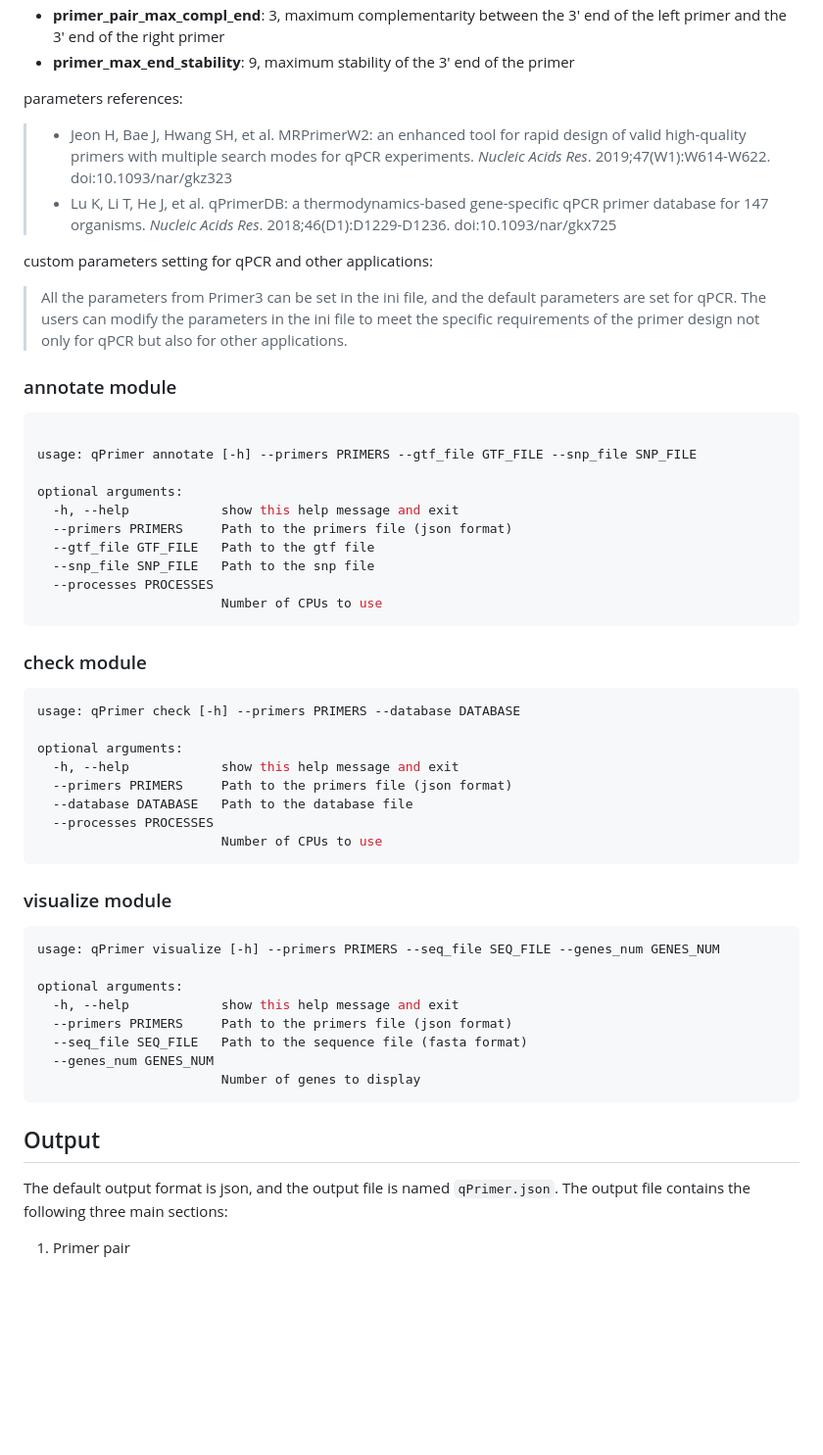
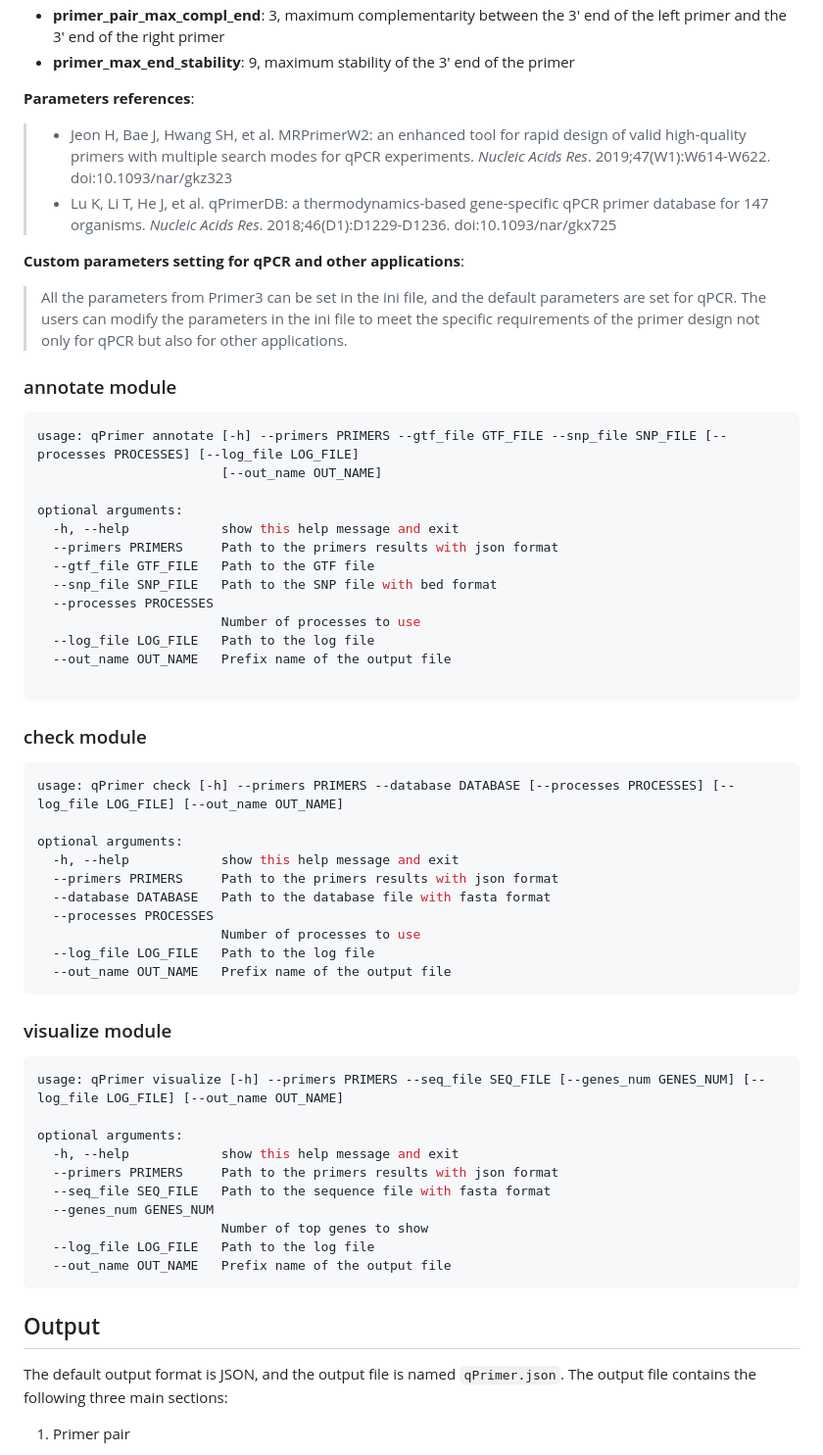
Before and after one commit to swu1019lab/qPrimer, a Markdown page: README.md, the part around one of its changes. Shown at 98% size. GitHub-like rendering; blank space fills up the shorter version.

Commit message:
Update usage

````diff
--- a/README.md
+++ b/README.md
@@ -145,13 +147,13 @@ parameters specification:
   right primer
 - **primer_max_end_stability**: 9, maximum stability of the 3' end of the primer
 
-parameters references:
+**Parameters references**:
 > - Jeon H, Bae J, Hwang SH, et al. MRPrimerW2: an enhanced tool for rapid design of valid high-quality primers with
     multiple search modes for qPCR experiments. *Nucleic Acids Res*. 2019;47(W1):W614-W622. doi:10.1093/nar/gkz323
 >- Lu K, Li T, He J, et al. qPrimerDB: a thermodynamics-based gene-specific qPCR primer database for 147 organisms.
    *Nucleic Acids Res*. 2018;46(D1):D1229-D1236. doi:10.1093/nar/gkx725
 
-custom parameters setting for qPCR and other applications:
+**Custom parameters setting for qPCR and other applications**:
 > All the parameters from Primer3 can be set in the ini file, and the default parameters are set for qPCR. The
 > users can modify the parameters in the ini file to meet the specific requirements of the primer design not only for
 > qPCR but also for other applications.
@@ -159,47 +161,54 @@ custom parameters setting for qPCR and other applications:
 ### annotate module
 
 ```shell
-
-usage: qPrimer annotate [-h] --primers PRIMERS --gtf_file GTF_FILE --snp_file SNP_FILE
+usage: qPrimer annotate [-h] --primers PRIMERS --gtf_file GTF_FILE --snp_file SNP_FILE [--processes PROCESSES] [--log_file LOG_FILE]
+                        [--out_name OUT_NAME]
 
 optional arguments:
   -h, --help            show this help message and exit
-  --primers PRIMERS     Path to the primers file (json format)
-  --gtf_file GTF_FILE   Path to the gtf file
-  --snp_file SNP_FILE   Path to the snp file
+  --primers PRIMERS     Path to the primers results with json format
+  --gtf_file GTF_FILE   Path to the GTF file
+  --snp_file SNP_FILE   Path to the SNP file with bed format
   --processes PROCESSES
-                        Number of CPUs to use
+                        Number of processes to use
+  --log_file LOG_FILE   Path to the log file
+  --out_name OUT_NAME   Prefix name of the output file
+
 ```
 
 ### check module
 
 ```shell
-usage: qPrimer check [-h] --primers PRIMERS --database DATABASE
+usage: qPrimer check [-h] --primers PRIMERS --database DATABASE [--processes PROCESSES] [--log_file LOG_FILE] [--out_name OUT_NAME]
 
 optional arguments:
   -h, --help            show this help message and exit
-  --primers PRIMERS     Path to the primers file (json format)
-  --database DATABASE   Path to the database file
+  --primers PRIMERS     Path to the primers results with json format
+  --database DATABASE   Path to the database file with fasta format
   --processes PROCESSES
-                        Number of CPUs to use
+                        Number of processes to use
+  --log_file LOG_FILE   Path to the log file
+  --out_name OUT_NAME   Prefix name of the output file
 ```
 
 ### visualize module
 
 ```shell
-usage: qPrimer visualize [-h] --primers PRIMERS --seq_file SEQ_FILE --genes_num GENES_NUM
+usage: qPrimer visualize [-h] --primers PRIMERS --seq_file SEQ_FILE [--genes_num GENES_NUM] [--log_file LOG_FILE] [--out_name OUT_NAME]
 
 optional arguments:
   -h, --help            show this help message and exit
-  --primers PRIMERS     Path to the primers file (json format)
-  --seq_file SEQ_FILE   Path to the sequence file (fasta format)
+  --primers PRIMERS     Path to the primers results with json format
+  --seq_file SEQ_FILE   Path to the sequence file with fasta format
   --genes_num GENES_NUM
-                        Number of genes to display
+                        Number of top genes to show
+  --log_file LOG_FILE   Path to the log file
+  --out_name OUT_NAME   Prefix name of the output file
 ```
 
 ## Output
 
-The default output format is json, and the output file is named `qPrimer.json`.
+The default output format is JSON, and the output file is named `qPrimer.json`.
 The output file contains the following three main sections:
 
 1. Primer pair
````
Also changed, not shown: other parts of README.md (+11 -9 lines).
